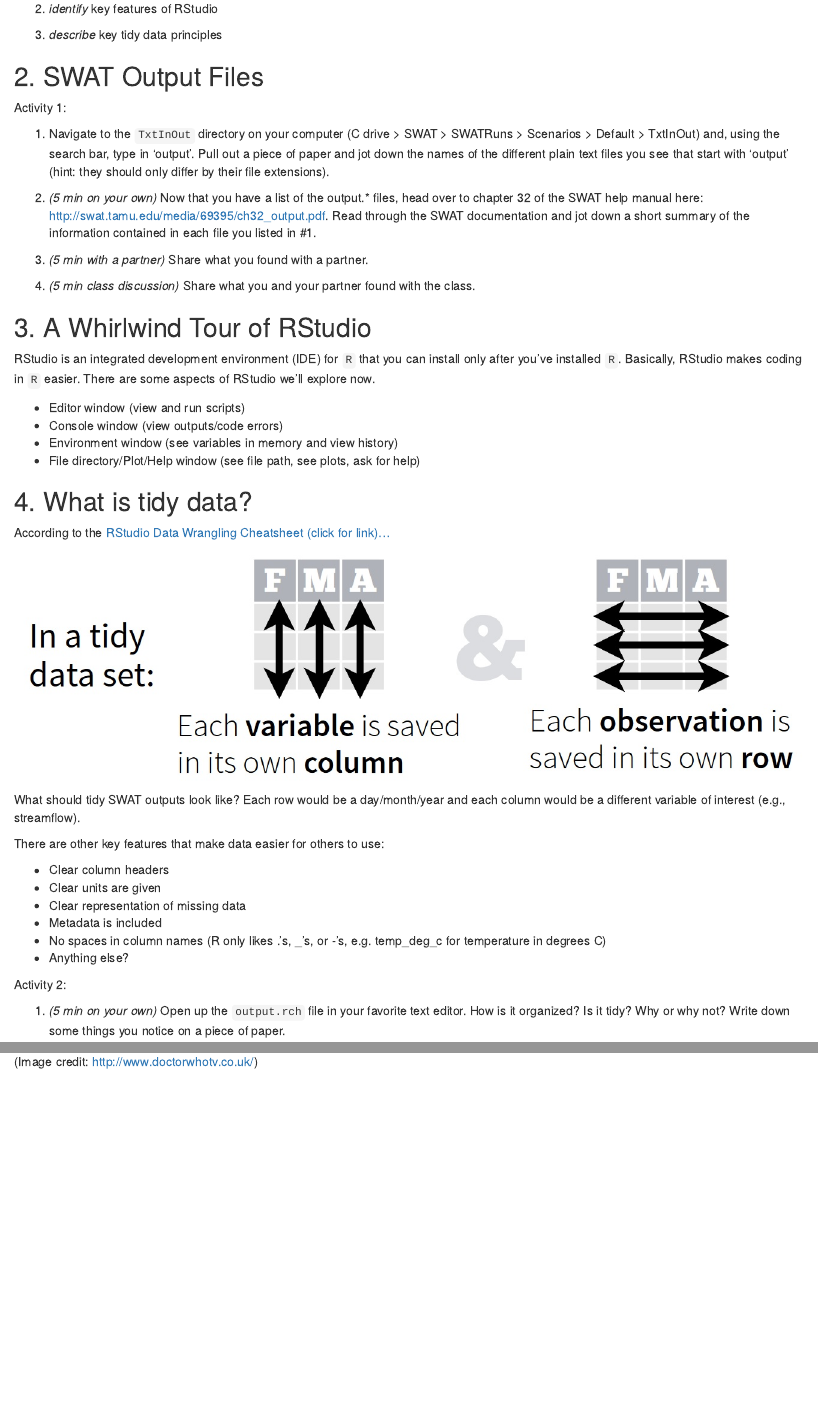
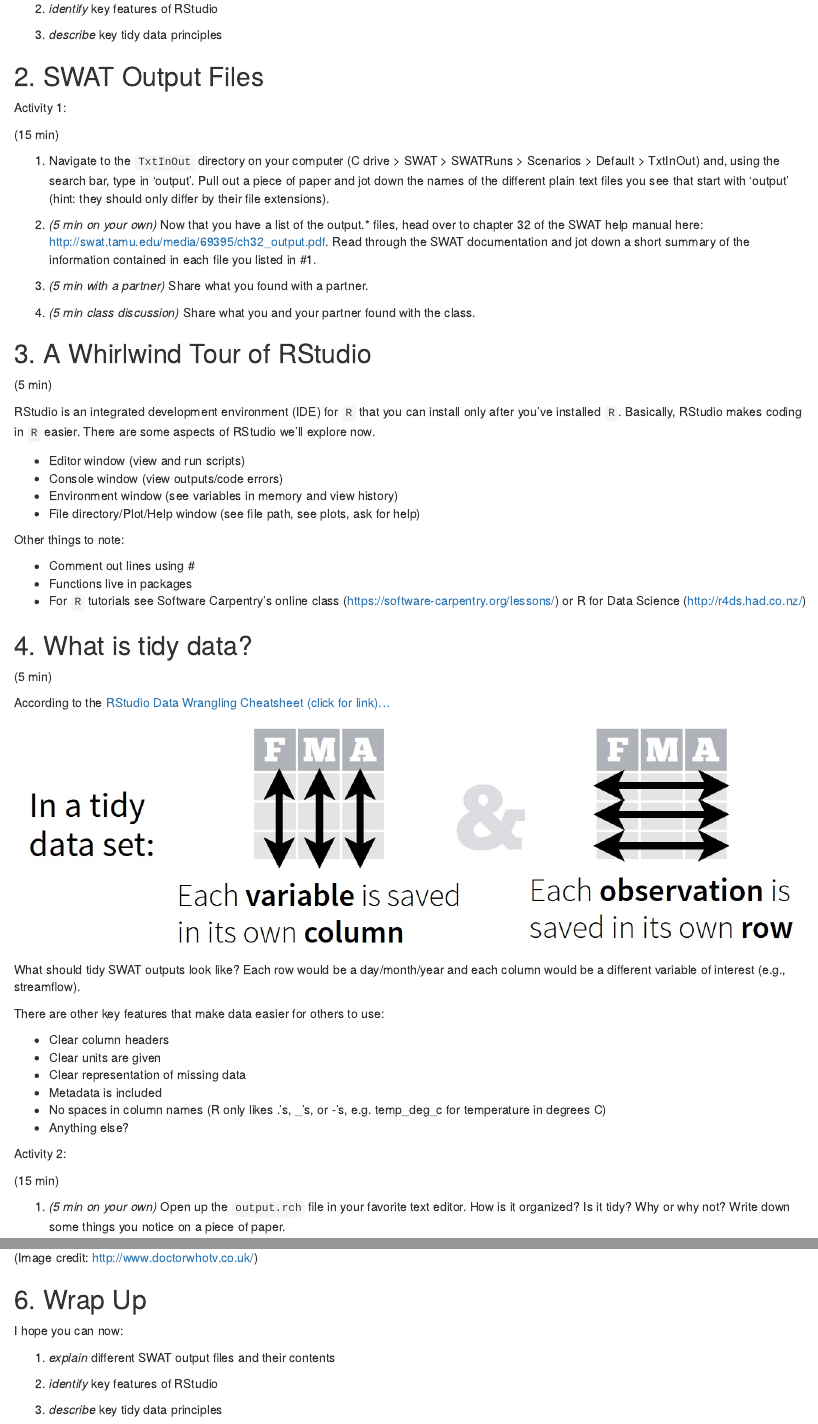
Before and after one commit to sheilasaia/ecohydro-modeling-workshop-mar2018, an R Markdown document (post-processing-part1.Rmd): the page in a window 1100 px wide, from 330 px down before the commit and from 360 px down after it, so that both start at the same text, and a second part further down, joined at a grey line. Rendered offline with R 4.5, knitr and Pandoc, with nearby package versions; some code elsewhere in the file could not run offline.

Commit message:
minor edits

```diff
--- a/post-processing-part1.Rmd
+++ b/post-processing-part1.Rmd
@@ -28,6 +30,8 @@ By the end of this workshop session you will be able to:
 
 Activity 1:
 
+(15 min)
+
 1. Navigate to the `TxtInOut` directory on your computer (C drive > SWAT > SWATRuns > <your SWAT project name > Scenarios > Default > TxtInOut) and, using the search bar, type in 'output'. Pull out a piece of paper and jot down the names of the different plain text files you see that start with 'output' (hint: they should only differ by their file extensions).
 
 2. *(5 min on your own)* Now that you have a list of the output.* files, head over to chapter 32 of the SWAT help manual here: http://swat.tamu.edu/media/69395/ch32_output.pdf. Read through the SWAT documentation and jot down a short summary of the information contained in each file you listed in #1.
@@ -39,6 +43,8 @@ Activity 1:
 
 ## 3. A Whirlwind Tour of RStudio
 
+(5 min)
+
 RStudio is an integrated development environment (IDE) for `R` that you can install only after you've installed `R`. Basically, RStudio makes coding in `R` easier. There are some aspects of RStudio we'll explore now.
 
 * Editor window (view and run scripts)
@@ -46,8 +52,16 @@ RStudio is an integrated development environment (IDE) for `R` that you can inst
 * Environment window (see variables in memory and view history)
 * File directory/Plot/Help window (see file path, see plots, ask for help)
 
+Other things to note:
+
+* Comment out lines using #
+* Functions live in packages
+* For `R` tutorials see Software Carpentry's online class (https://software-carpentry.org/lessons/) or R for Data Science (http://r4ds.had.co.nz/)
+
 
 ## 4. What is tidy data?
+
+(5 min)
 
 According to the [RStudio Data Wrangling Cheatsheet (click for link)...](https://www.rstudio.com/wp-content/uploads/2015/02/data-wrangling-cheatsheet.pdf)
 
@@ -68,6 +82,8 @@ There are other key features that make data easier for others to use:
 
 Activity 2:
 
+(15 min)
+
 1. *(5 min on your own)* Open up the `output.rch` file in your favorite text editor. How is it organized? Is it tidy? Why or why not? Write down some things you notice on a piece of paper.
 
 2. *(5 min with a partner)* Share what you found with a partner.
@@ -130,3 +148,14 @@ Hmm...it's coming in as one big column. Why do you think this is happening here?
 
 
 (Image credit: http://www.doctorwhotv.co.uk/)
+
+
+## 6. Wrap Up
+
+I hope you can now:
+
+1. *explain* different SWAT output files and their contents
+
+2. *identify* key features of RStudio
+
+3. *describe* key tidy data principles
```
Also changed, not shown: post-processing-part1.html, post-processing-part1.Rmd (6 more changed lines).
